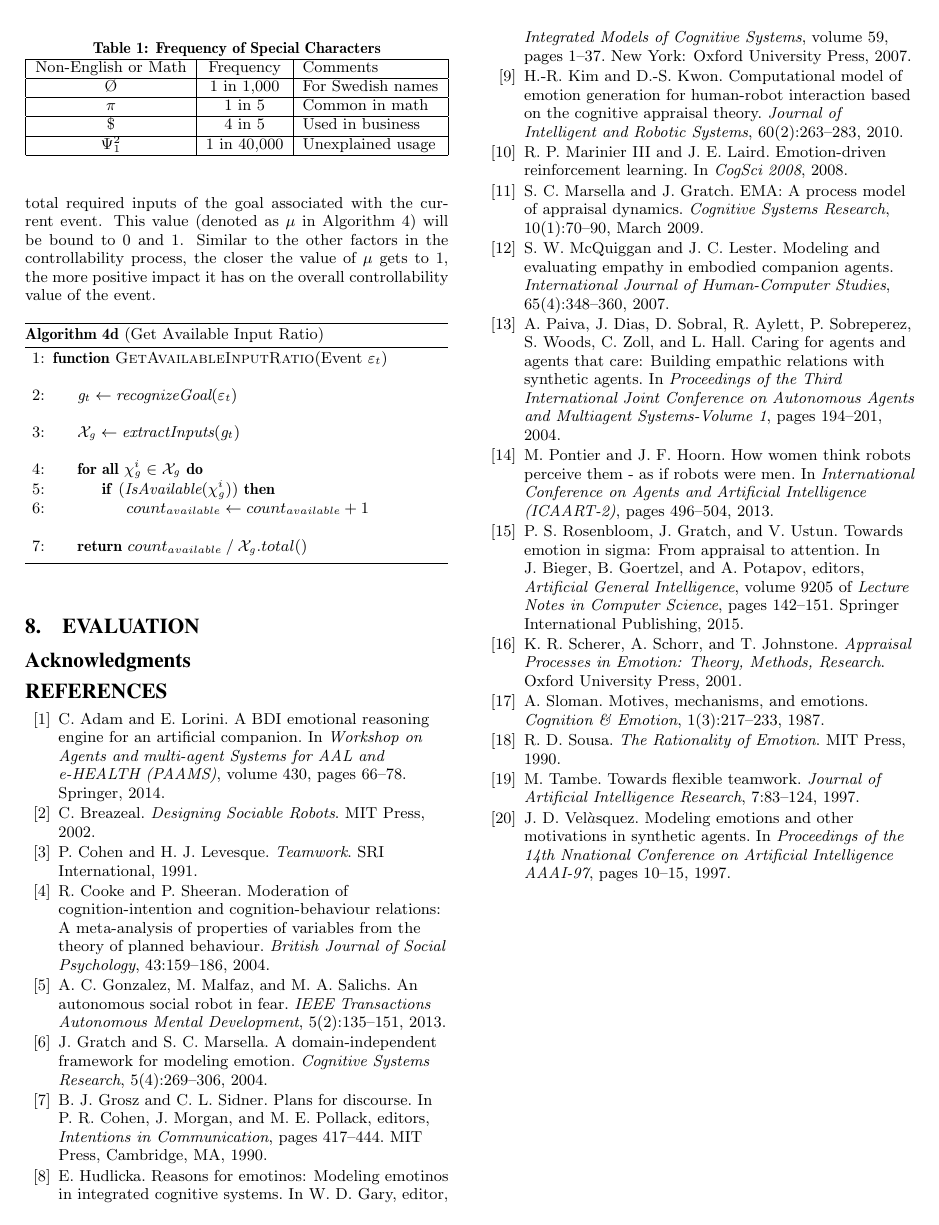
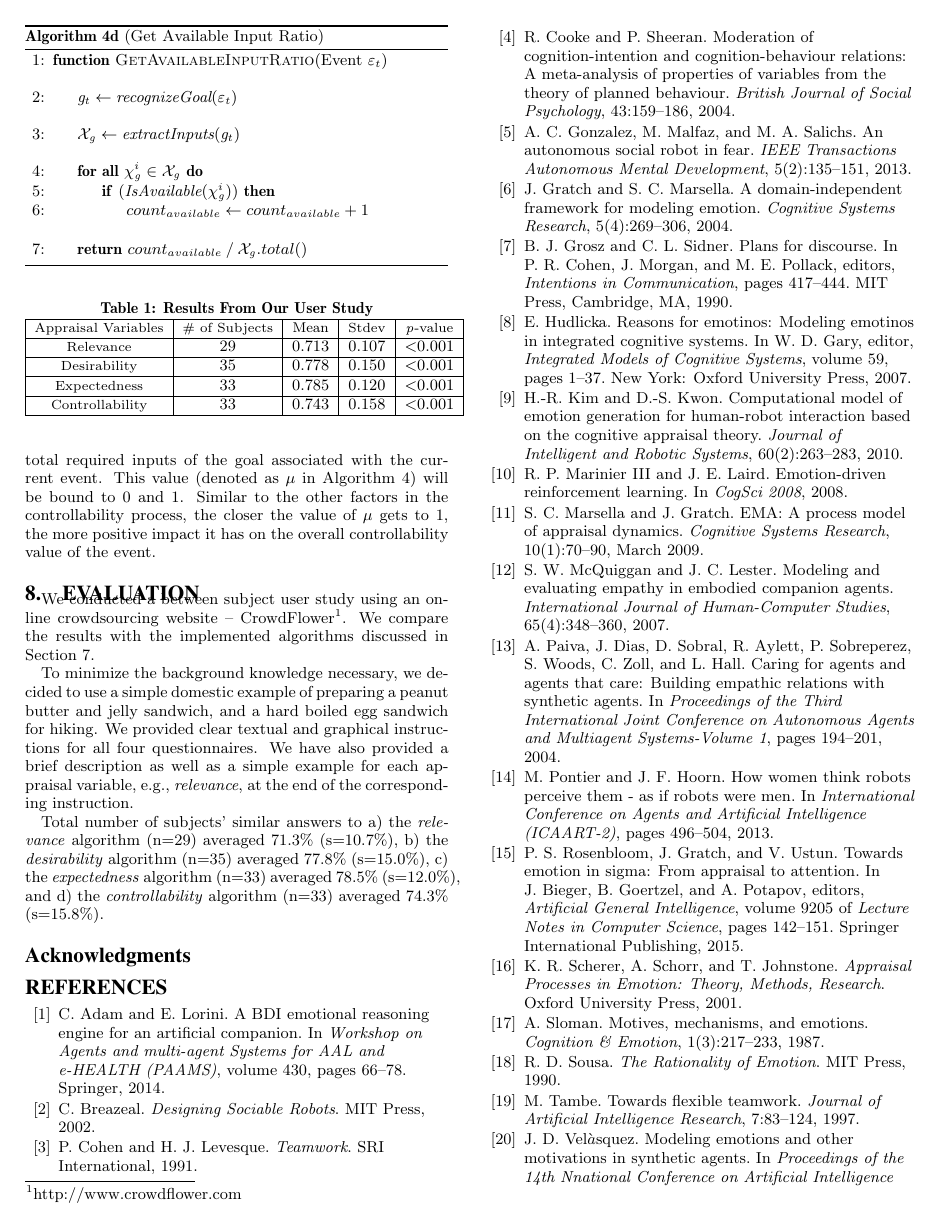
Before and after one commit to mshayganfar/AAMAS2016, a LaTeX document (MahniShyaganfar-AAMAS2016.tex): page 8 of 9. Compiled offline with pdfLaTeX.

Commit message:
Began to write the evaluation section.

```diff
--- a/MahniShyaganfar-AAMAS2016.tex
+++ b/MahniShyaganfar-AAMAS2016.tex
@@ -1109,6 +1090,0 @@ all the required inputs are available for the goal $\mathit{g}_{\varepsilon_t}$.
-The outcome will be the ratio of the available required inputs over the total
-required inputs of the goal associated with the current event. This value
-(denoted as $\mu$ in Algorithm \ref{alg:controllability}) will be bound to 0 and
-1. Similar to the other factors in the controllability process, the closer the
-value of $\mu$ gets to 1, the more positive impact it has on the overall
-controllability value of the event.
@@ -1142,15 +1135,46 @@ controllability value of the event.
+The outcome will be the ratio of the available required inputs over the total
+required inputs of the goal associated with the current event. This value
+(denoted as $\mu$ in Algorithm \ref{alg:controllability}) will be bound to 0 and
+1. Similar to the other factors in the controllability process, the closer the
+value of $\mu$ gets to 1, the more positive impact it has on the overall
+controllability value of the event.
+
 \section{Evaluation}
 \label{sec:user-study}
 
+We conducted a between subject user study using an online crowdsourcing
+website -- CrowdFlower\footnote{http://www.crowdflower.com}.
+We compare the results with the implemented algorithms discussed in Section
+\ref{sec:appraisal-process}.
+
+To minimize the background knowledge necessary, we decided to use a simple
+domestic example of preparing a peanut butter and jelly sandwich, and a hard
+boiled egg sandwich for hiking. We provided clear textual and graphical
+instructions for all four questionnaires. We have also provided a brief
+description as well as a simple example for each appraisal variable, e.g.,
+\textit{relevance}, at the end of the corresponding instruction.
+
+Total number of subjects' similar answers to a) the \textit{relevance} algorithm
+(n=29) averaged 71.3\% (s=10.7\%), b) the \textit{desirability} algorithm
+(n=35) averaged 77.8\% (s=15.0\%), c) the \textit{expectedness} algorithm
+(n=33) averaged 78.5\% (s=12.0\%), and d) the \textit{controllability} algorithm
+(n=33) averaged 74.3\% (s=15.8\%).
+
 \begin{table}
 \centering
-\caption{Frequency of Special Characters}
-\begin{tabular}{|c|c|l|} \hline
-Non-English or Math&Frequency&Comments\\ \hline
-\O & 1 in 1,000& For Swedish names\\ \hline
-$\pi$ & 1 in 5& Common in math\\ \hline
-\$ & 4 in 5 & Used in business\\ \hline
-$\Psi^2_1$ & 1 in 40,000& Unexplained usage\\
-\hline\end{tabular}
+\caption{Results From Our User Study}
+\begin{tabular}{|c|c|c|c|c|} \hline
+{\fontsize{7.5}{8}\selectfont Appraisal Variables} &
+{\fontsize{7.5}{8}\selectfont \# of Subjects} & {\fontsize{8}{8}\selectfont
+Mean} & {\fontsize{7.5}{8}\selectfont Stdev} &
+{\fontsize{7.5}{8}\selectfont\textit{p}-value}\\ \hline
+{\fontsize{7.5}{8}\selectfont Relevance} & 29 & 0.713 & 0.107 & <0.001\\ \hline
+{\fontsize{7.5}{8}\selectfont Desirability} & 35 & 0.778 & 0.150 & <0.001\\
+\hline
+{\fontsize{7.5}{8}\selectfont Expectedness} & 33 & 0.785 & 0.120 & <0.001\\
+\hline
+{\fontsize{7.5}{8}\selectfont Controllability} & 33 & 0.743 & 0.158 & <0.001\\
+\hline
+\end{tabular}
 \end{table}
 
```
Also changed, not shown: MahniShayganfar-AAMAS2016.pdf, MahniShyaganfar-AAMAS2016.tex (77 more changed lines), 3 other files.
